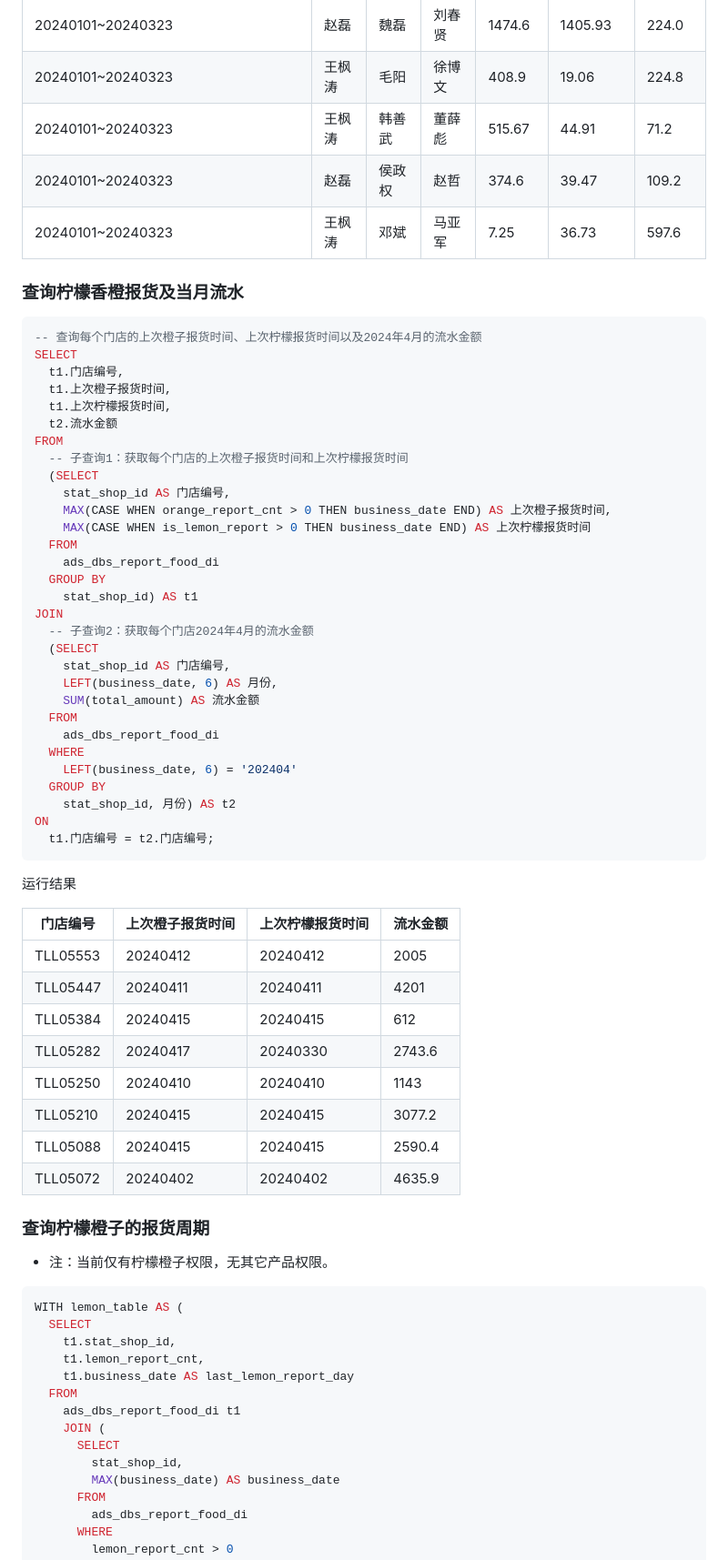
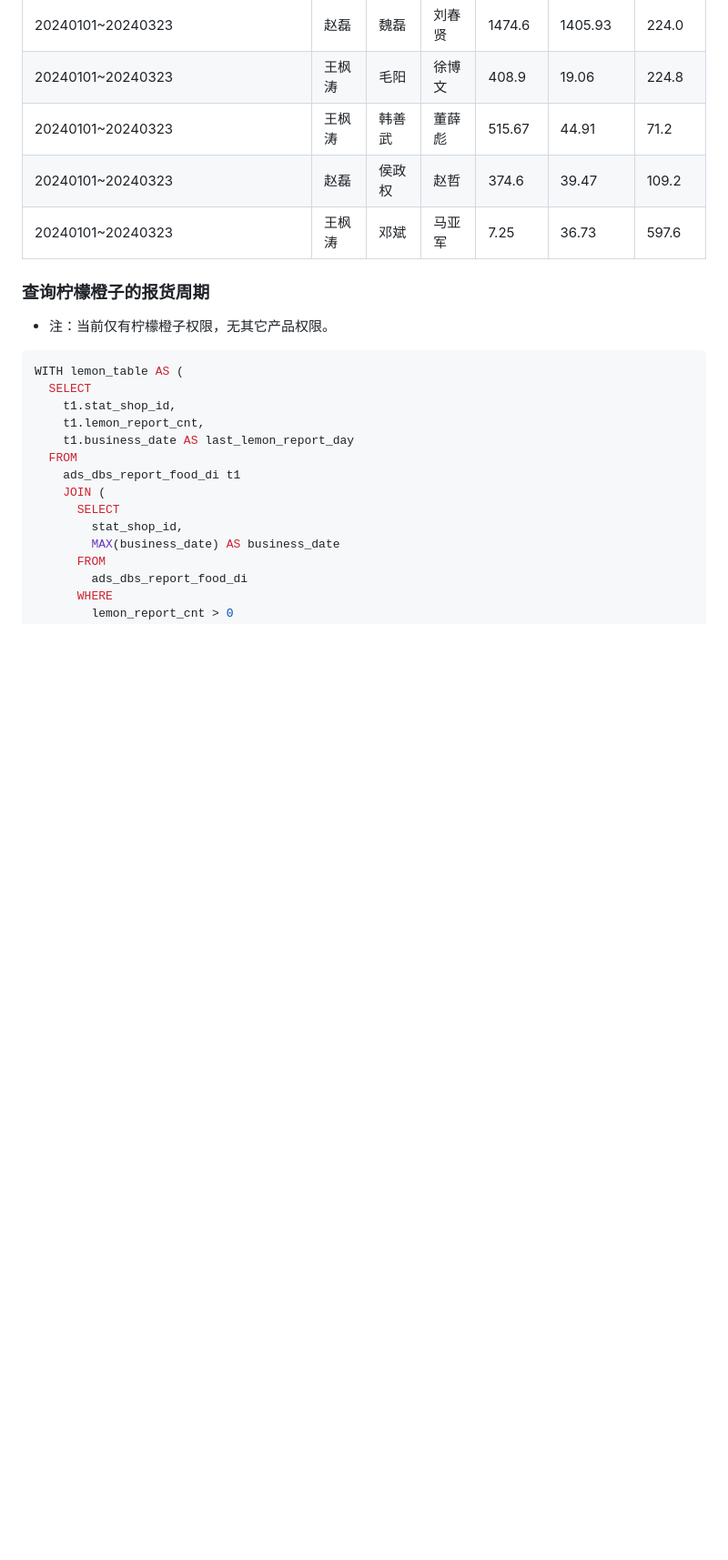
Before and after one commit to yoval/tll_data, a Markdown page: home.md, the part around one of its changes. Shown at 91% size. Rendered like a GitHub page; blank space fills up the shorter version.

````diff
--- a/home.md
+++ b/home.md
@@ -515,54 +556,6 @@ GROUP BY
 | 20240101~20240323                                            | 王枫涛   | 韩善武   | 董薛彪   | 515.67   | 44.91    | 71.2     |
 | 20240101~20240323                                            | 赵磊     | 侯政权   | 赵哲     | 374.6    | 39.47    | 109.2    |
 | 20240101~20240323                                            | 王枫涛   | 邓斌     | 马亚军   | 7.25     | 36.73    | 597.6    |
-
-### 查询柠檬香橙报货及当月流水
-
-```mysql
--- 查询每个门店的上次橙子报货时间、上次柠檬报货时间以及2024年4月的流水金额
-SELECT
-  t1.门店编号,
-  t1.上次橙子报货时间,
-  t1.上次柠檬报货时间,
-  t2.流水金额
-FROM
-  -- 子查询1：获取每个门店的上次橙子报货时间和上次柠檬报货时间
-  (SELECT
-    stat_shop_id AS 门店编号,
-    MAX(CASE WHEN orange_report_cnt > 0 THEN business_date END) AS 上次橙子报货时间,
-    MAX(CASE WHEN is_lemon_report > 0 THEN business_date END) AS 上次柠檬报货时间
-  FROM
-    ads_dbs_report_food_di
-  GROUP BY
-    stat_shop_id) AS t1
-JOIN
-  -- 子查询2：获取每个门店2024年4月的流水金额
-  (SELECT
-    stat_shop_id AS 门店编号,
-    LEFT(business_date, 6) AS 月份,
-    SUM(total_amount) AS 流水金额
-  FROM
-    ads_dbs_report_food_di
-  WHERE
-    LEFT(business_date, 6) = '202404'
-  GROUP BY
-    stat_shop_id, 月份) AS t2
-ON
-  t1.门店编号 = t2.门店编号;
-```
-
-运行结果
-
-| 门店编号 | 上次橙子报货时间 | 上次柠檬报货时间 | 流水金额 |
-| -------- | ---------------- | ---------------- | -------- |
-| TLL05553 | 20240412         | 20240412         | 2005     |
-| TLL05447 | 20240411         | 20240411         | 4201     |
-| TLL05384 | 20240415         | 20240415         | 612      |
-| TLL05282 | 20240417         | 20240330         | 2743.6   |
-| TLL05250 | 20240410         | 20240410         | 1143     |
-| TLL05210 | 20240415         | 20240415         | 3077.2   |
-| TLL05088 | 20240415         | 20240415         | 2590.4   |
-| TLL05072 | 20240402         | 20240402         | 4635.9   |
 
 
 
````
Also changed, not shown: other parts of home.md (+147 -20 lines).
